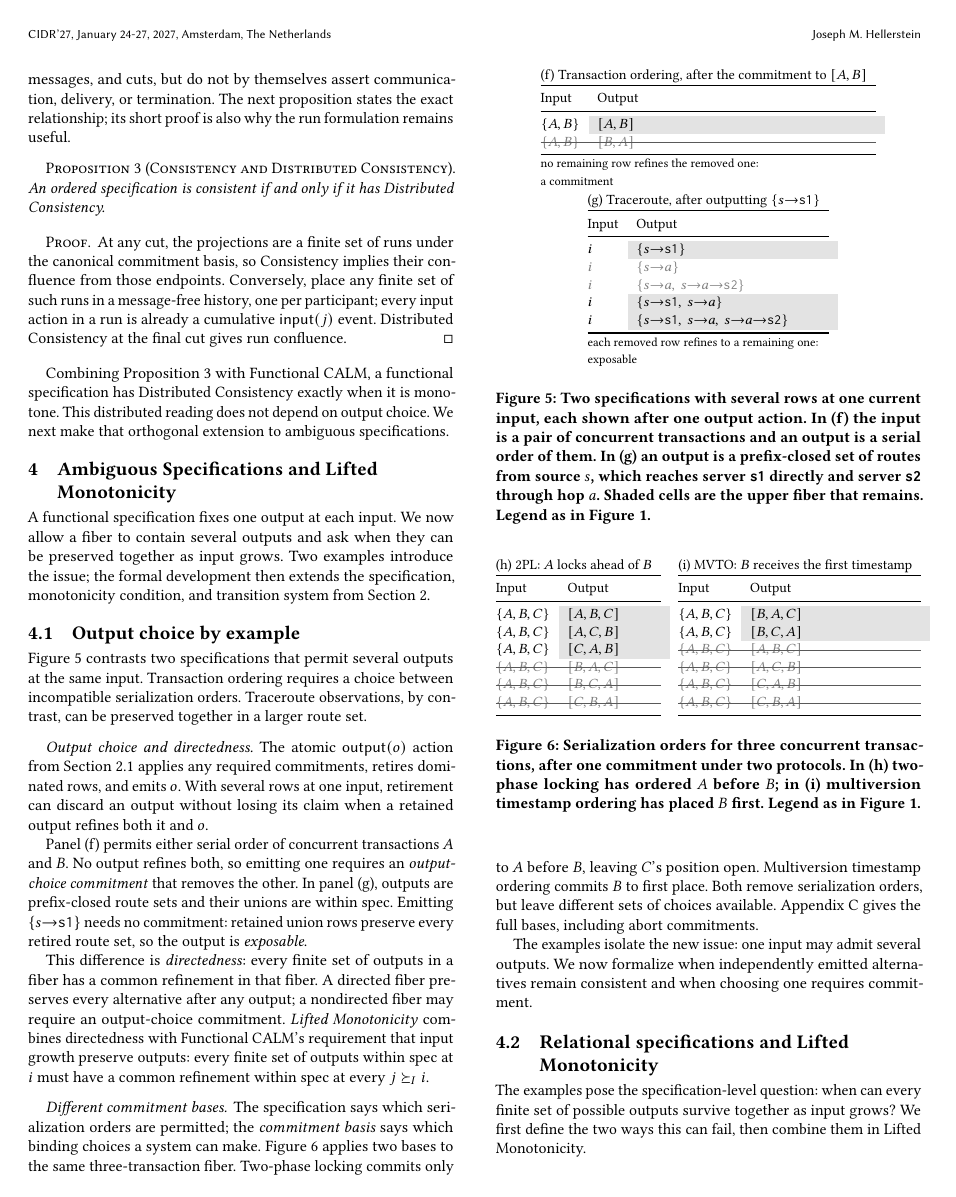
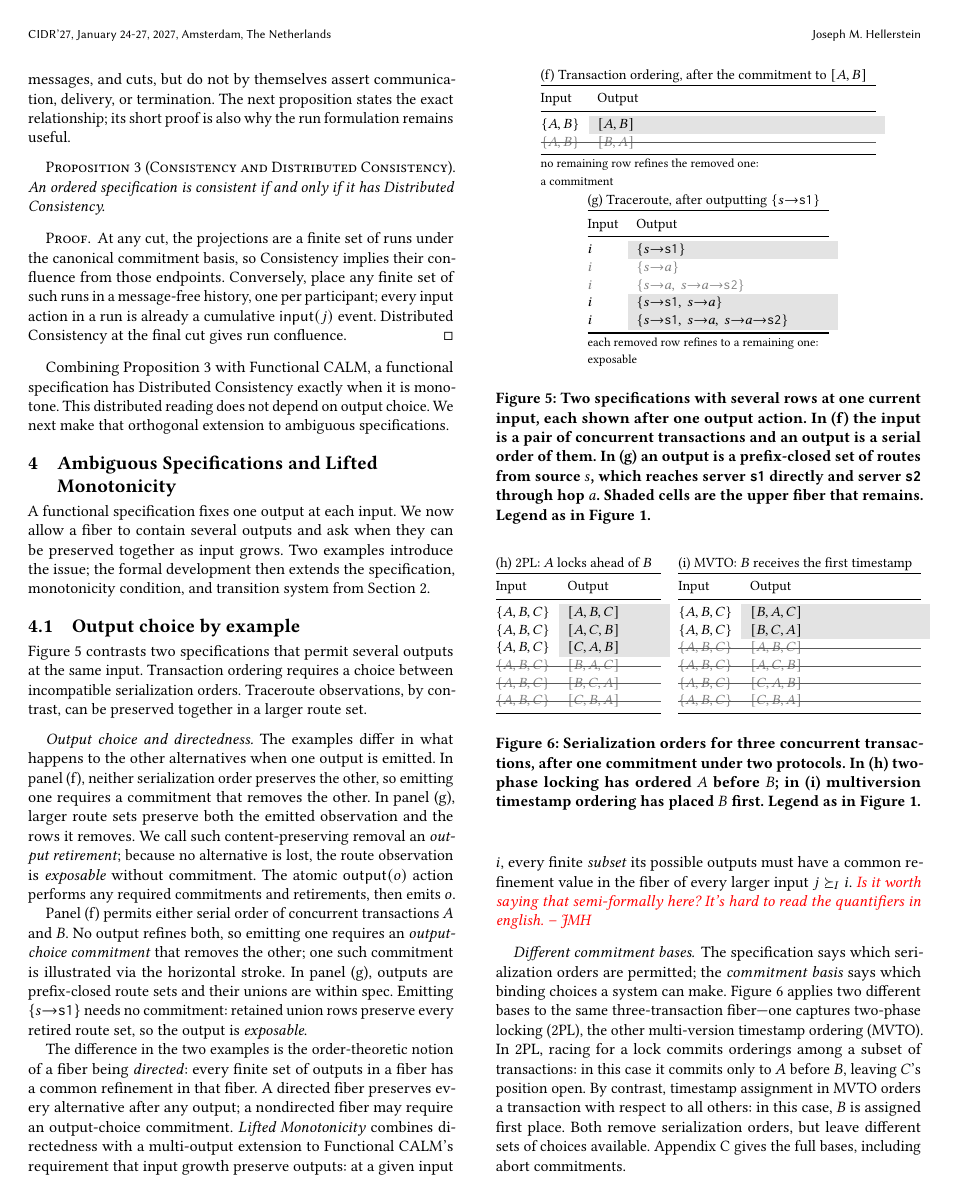
Before and after one commit to jhellerstein/coord-criterion, a LaTeX document (main.tex, which reads sections/ambiguous-specifications.tex): page 8 of 23. Compiled offline with pdfLaTeX.

Commit message:
polish 4.1

```diff
--- a/sections/ambiguous-specifications.tex
+++ b/sections/ambiguous-specifications.tex
@@ -53,33 +53,44 @@ contrast, can be preserved together in a larger route set.
   \label{fig:ambiguity-frames}
 \end{figure}
 
-\paragraph{Output choice and directedness.}
-The atomic $\mathsf{output}(o)$ action from Section~\ref{sec:election-story}
-applies any required commitments, retires dominated rows, and emits $o$.  With
-several rows at one input, retirement can discard an output without losing its
-claim when a retained output refines both it and $o$.
+\paragraph{Output choice and directedness.} The examples differ in what happens
+to the other alternatives when one output is emitted. In panel~(f), neither
+serialization order preserves the other, so emitting one requires a commitment
+that removes the other. In panel~(g), larger route sets preserve both the
+emitted observation and the rows it removes. We call such content-preserving
+removal an \emph{output retirement}; because no alternative is lost, the route
+observation is \emph{exposable} without commitment. The atomic
+\(\mathsf{output}(o)\) action performs any required commitments and retirements,
+then emits \(o\).
 
 Panel~(f) permits either serial order of concurrent transactions $A$ and $B$.
 No output refines both, so emitting one requires an \emph{output-choice
-commitment} that removes the other.  In panel~(g), outputs are prefix-closed
+commitment} that removes the other; one such commitment is illustrated via the
+horizontal stroke.  In panel~(g), outputs are prefix-closed
 route sets and their unions are within spec.  Emitting
 $\{s{\to}\texttt{s1}\}$ needs no commitment: retained union rows preserve every
 retired route set, so the output is \emph{exposable}.
 
-This difference is \emph{directedness}: every finite set of outputs in a fiber
+The difference in the two examples is the order-theoretic notion of a fiber being \emph{directed}:
+every finite set of outputs in a fiber
 has a common refinement in that fiber.  A directed fiber preserves every
 alternative after any output; a nondirected fiber may require an output-choice
-commitment.  \emph{Lifted Monotonicity} combines directedness with Functional
-CALM's requirement that input growth preserve outputs: every finite set of
-outputs within spec at $i$ must have a common refinement within spec at every
-$j\succeq_I i$.
+commitment.  \emph{Lifted Monotonicity} combines directedness with a multi-output
+extension to Functional
+CALM's requirement that input growth preserve outputs: at a given input \(i\),
+every finite \emph{subset} its possible outputs must have a common refinement value
+in the fiber of every larger input $j\succeq_I i$. \jmh{Is it worth saying that semi-formally here?
+It's hard to read the quantifiers in english.}
 
 \paragraph{Different commitment bases.}
 The specification says which serialization orders are permitted; the
 \emph{commitment basis} says which binding choices a system can make.
-Figure~\ref{fig:cc-commitments} applies two bases to the same three-transaction
-fiber.  Two-phase locking commits only to $A$ before $B$, leaving $C$'s position
-open.  Multiversion timestamp ordering commits $B$ to first place.  Both remove
+Figure~\ref{fig:cc-commitments} applies two different bases to the same three-transaction
+fiber---one captures two-phase locking (2PL), the other multi-version timestamp ordering (MVTO).
+In 2PL, racing for a lock commits orderings among a subset of transactions:
+in this case it commits only to $A$ before $B$, leaving $C$'s position
+open.  By contrast, timestamp assignment in MVTO orders a transaction with respect to all others:
+in this case, $B$ is assigned first place.  Both remove
 serialization orders, but leave different sets of choices available.
 Appendix~\ref{app:cc-bases} gives the full bases, including abort commitments.
 
```
